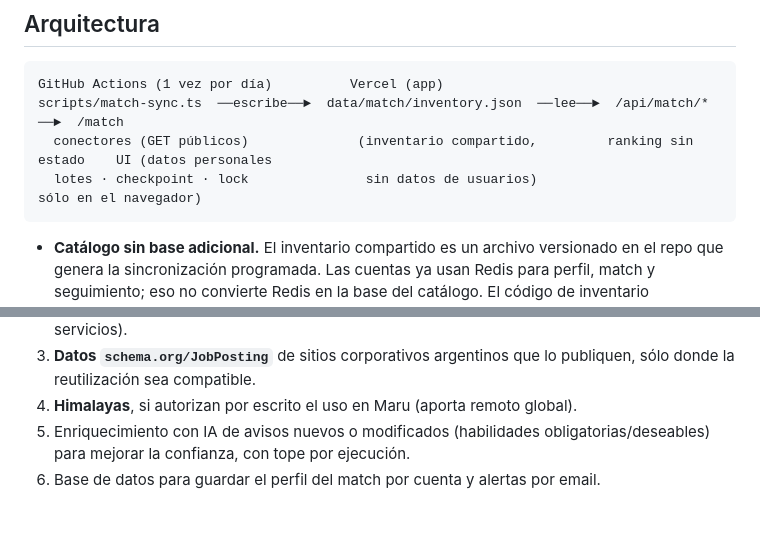
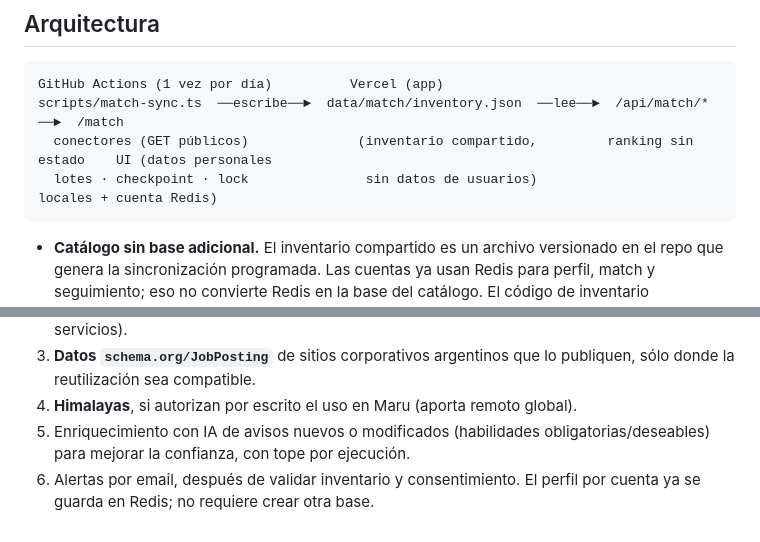
Before and after one commit to facundogregorini-lab/maru, a Markdown page: docs/match.md, 2 parts joined by grey strips. Rendered like a GitHub page.

Commit message:
docs: align match architecture diagram and account backlog

````diff
--- a/docs/match.md
+++ b/docs/match.md
@@ -12,7 +12,7 @@ No hay cobertura total del mercado: Maru muestra sólo lo que puede leer gratis
 GitHub Actions (1 vez por día)          Vercel (app)
 scripts/match-sync.ts  ──escribe──►  data/match/inventory.json  ──lee──►  /api/match/*  ──►  /match
   conectores (GET públicos)              (inventario compartido,         ranking sin estado    UI (datos personales
-  lotes · checkpoint · lock               sin datos de usuarios)                                sólo en el navegador)
+  lotes · checkpoint · lock               sin datos de usuarios)                                locales + cuenta Redis)
 ```
 
 - **Catálogo sin base adicional.** El inventario compartido es un archivo versionado en el repo que genera la sincronización programada. Las cuentas ya usan Redis para perfil, match y seguimiento; eso no convierte Redis en la base del catálogo. El código de inventario (`src/lib/match/inventory.ts`) es puro y recibe/devuelve objetos: una migración futura requiere adaptar carga y escritura, pero no está indicada para la próxima fase.
@@ -167,4 +167,4 @@ Para sumar empresas: `/match/admin → Agregar una empresa` valida la URL contra
 3. **Datos `schema.org/JobPosting`** de sitios corporativos argentinos que lo publiquen, sólo donde la reutilización sea compatible.
 4. **Himalayas**, si autorizan por escrito el uso en Maru (aporta remoto global).
 5. Enriquecimiento con IA de avisos nuevos o modificados (habilidades obligatorias/deseables) para mejorar la confianza, con tope por ejecución.
-6. Base de datos para guardar el perfil del match por cuenta y alertas por email.
+6. Alertas por email, después de validar inventario y consentimiento. El perfil por cuenta ya se guarda en Redis; no requiere crear otra base.
````
